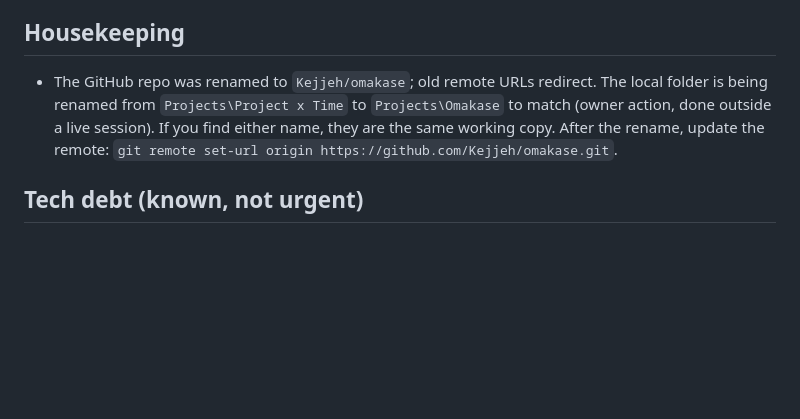
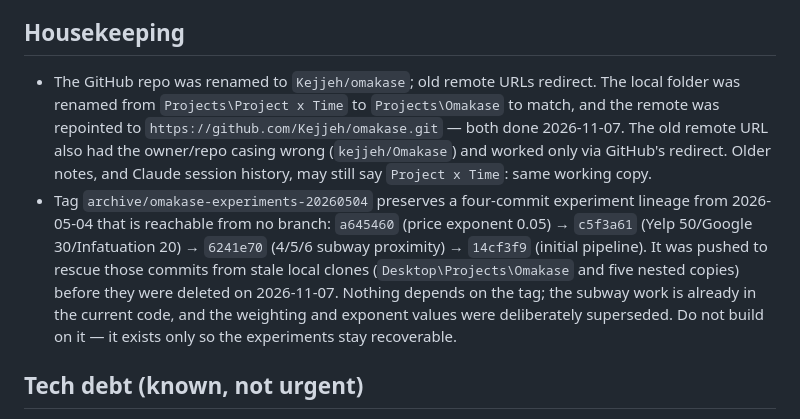
Before and after one commit to Kejjeh/omakase, a Markdown page: HANDOFF.md, the part around the change. Rendered like a GitHub page; blank space fills up the shorter version.

Commit message:
Record the completed folder rename and the archive tag
The housekeeping note described the rename as pending; it is done, so
it now states what happened, including that the old remote URL had the
owner casing wrong and resolved only by redirect. The archive tag is
documented because it is reachable from no branch: without a note, a
later reader finds an unreferenced tag and has to reconstruct why the
four May experiment commits were kept.

Co-Authored-By: Claude Opus 5 <noreply@anthropic.com>

```diff
--- a/HANDOFF.md
+++ b/HANDOFF.md
@@ -77,7 +77,8 @@ New tests: `tests/dashboard/test_dashboard_stats.py` lifts `updateStats()` out o
 
 ## Housekeeping
 
-- The GitHub repo was renamed to `Kejjeh/omakase`; old remote URLs redirect. The local folder is being renamed from `Projects\Project x Time` to `Projects\Omakase` to match (owner action, done outside a live session). If you find either name, they are the same working copy. After the rename, update the remote: `git remote set-url origin https://github.com/Kejjeh/omakase.git`.
+- The GitHub repo was renamed to `Kejjeh/omakase`; old remote URLs redirect. The local folder was renamed from `Projects\Project x Time` to `Projects\Omakase` to match, and the remote was repointed to `https://github.com/Kejjeh/omakase.git` — both done 2026-11-07. The old remote URL also had the owner/repo casing wrong (`kejjeh/Omakase`) and worked only via GitHub's redirect. Older notes, and Claude session history, may still say `Project x Time`: same working copy.
+- Tag `archive/omakase-experiments-20260504` preserves a four-commit experiment lineage from 2026-05-04 that is reachable from no branch: `a645460` (price exponent 0.05) → `c5f3a61` (Yelp 50/Google 30/Infatuation 20) → `6241e70` (4/5/6 subway proximity) → `14cf3f9` (initial pipeline). It was pushed to rescue those commits from stale local clones (`Desktop\Projects\Omakase` and five nested copies) before they were deleted on 2026-11-07. Nothing depends on the tag; the subway work is already in the current code, and the weighting and exponent values were deliberately superseded. Do not build on it — it exists only so the experiments stay recoverable.
 
 ## Tech debt (known, not urgent)
 
```
